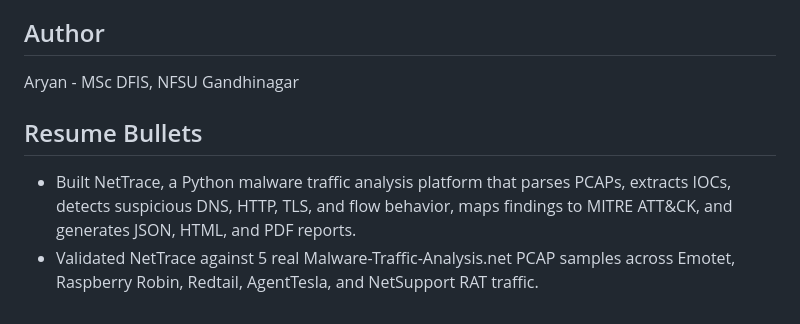
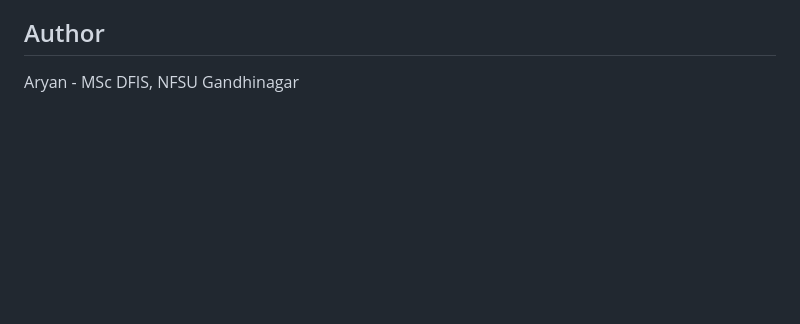
Before and after one commit to rootverdict/NetTrace, a Markdown page: README.md, the part around the change. Drawn GitHub-style; blank space fills up the shorter version.

Commit message:
NetTrace

```diff
--- a/README.md
+++ b/README.md
@@ -299,8 +299,3 @@ NetTrace analyzes packet captures only. Do not execute malware on a host operati
 ## Author
 
 Aryan - MSc DFIS, NFSU Gandhinagar
-
-## Resume Bullets
-
-- Built NetTrace, a Python malware traffic analysis platform that parses PCAPs, extracts IOCs, detects suspicious DNS, HTTP, TLS, and flow behavior, maps findings to MITRE ATT&CK, and generates JSON, HTML, and PDF reports.
-- Validated NetTrace against 5 real Malware-Traffic-Analysis.net PCAP samples across Emotet, Raspberry Robin, Redtail, AgentTesla, and NetSupport RAT traffic.
```
